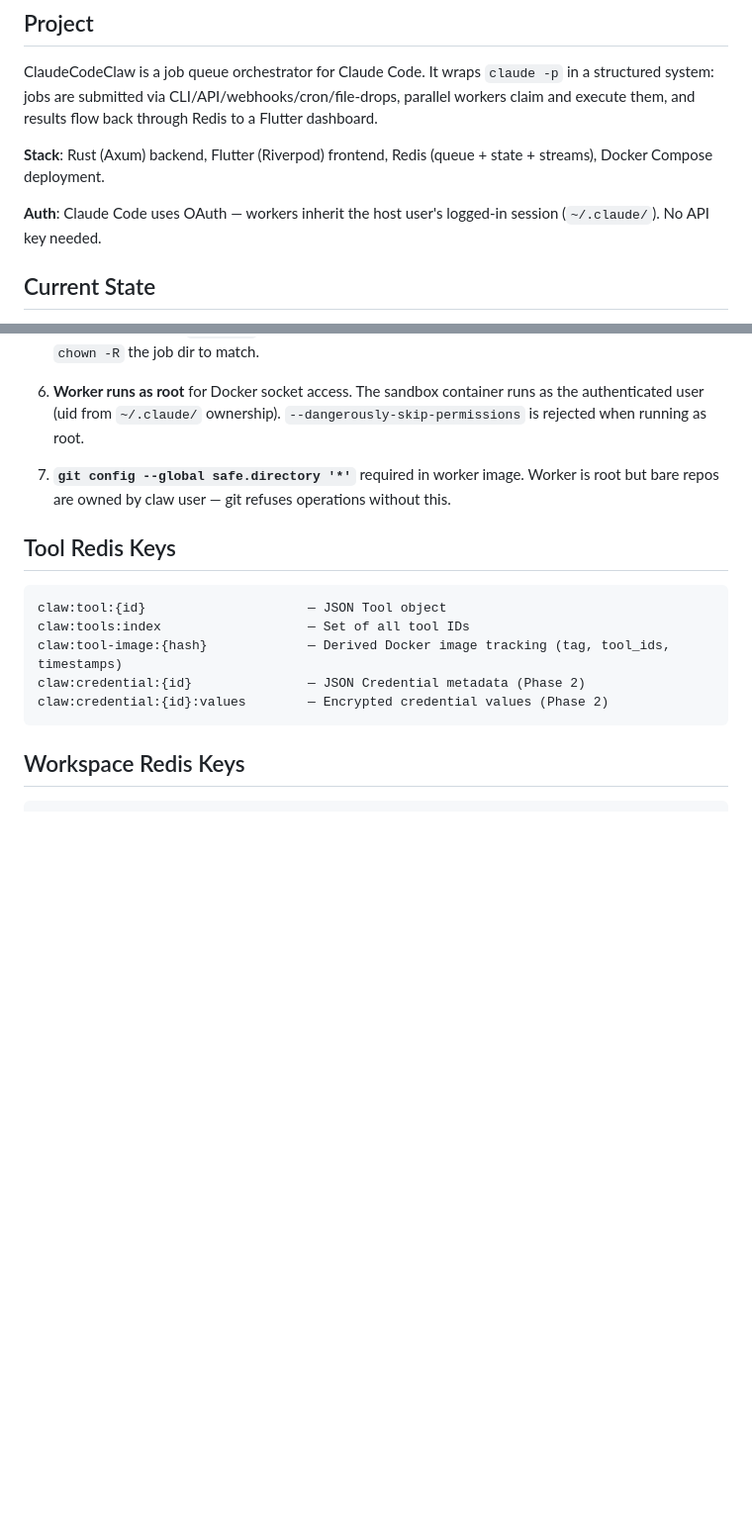
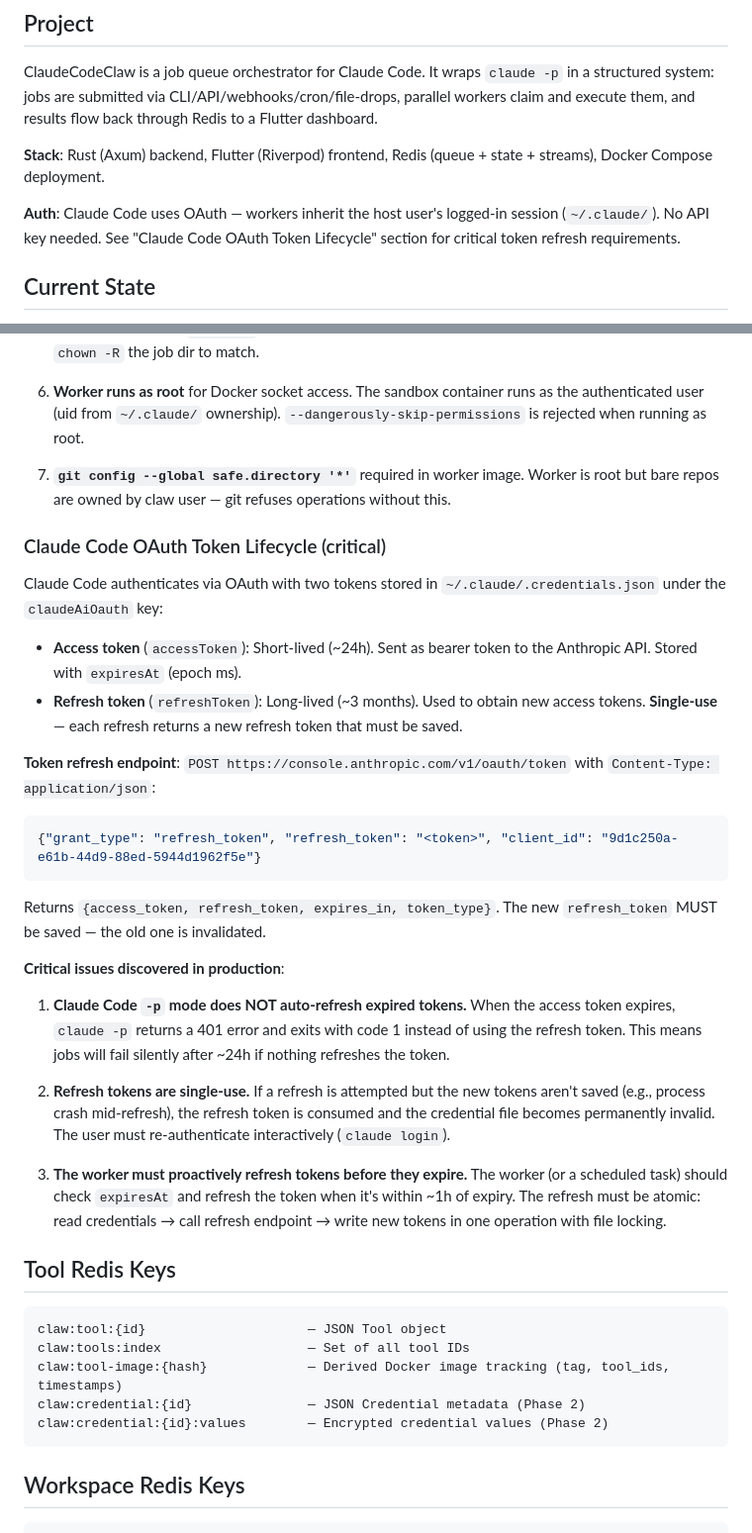
Before and after one commit to rob-linton/clawmachine, a Markdown page: CLAUDE.md, 2 parts joined by grey strips. Shown at 99% size. Rendered like a GitHub page; blank space fills up the shorter version.

Commit message:
Document OAuth token refresh lifecycle and failure modes
Claude Code -p mode does not auto-refresh expired tokens. Access tokens
expire ~24h, refresh tokens are single-use. Without proactive refresh,
all jobs fail silently after token expiry. Documents the refresh endpoint,
client_id, and critical requirements for the planned worker-side refresh.

Co-Authored-By: Claude Opus 4.6 (1M context) <noreply@anthropic.com>

````diff
--- a/CLAUDE.md
+++ b/CLAUDE.md
@@ -8,7 +8,7 @@ ClaudeCodeClaw is a job queue orchestrator for Claude Code. It wraps `claude -p`
 
 **Stack**: Rust (Axum) backend, Flutter (Riverpod) frontend, Redis (queue + state + streams), Docker Compose deployment.
 
-**Auth**: Claude Code uses OAuth — workers inherit the host user's logged-in session (`~/.claude/`). No API key needed.
+**Auth**: Claude Code uses OAuth — workers inherit the host user's logged-in session (`~/.claude/`). No API key needed. See "Claude Code OAuth Token Lifecycle" section for critical token refresh requirements.
 
 ## Current State
 
@@ -331,6 +331,27 @@ These requirements were discovered through production testing and must not be re
 
 7. **`git config --global safe.directory '*'`** required in worker image. Worker is root but bare repos are owned by claw user — git refuses operations without this.
 
+### Claude Code OAuth Token Lifecycle (critical)
+
+Claude Code authenticates via OAuth with two tokens stored in `~/.claude/.credentials.json` under the `claudeAiOauth` key:
+
+- **Access token** (`accessToken`): Short-lived (~24h). Sent as bearer token to the Anthropic API. Stored with `expiresAt` (epoch ms).
+- **Refresh token** (`refreshToken`): Long-lived (~3 months). Used to obtain new access tokens. **Single-use** — each refresh returns a new refresh token that must be saved.
+
+**Token refresh endpoint**: `POST https://console.anthropic.com/v1/oauth/token` with `Content-Type: application/json`:
+```json
+{"grant_type": "refresh_token", "refresh_token": "<token>", "client_id": "9d1c250a-e61b-44d9-88ed-5944d1962f5e"}
+```
+Returns `{access_token, refresh_token, expires_in, token_type}`. The new `refresh_token` MUST be saved — the old one is invalidated.
+
+**Critical issues discovered in production**:
+
+1. **Claude Code `-p` mode does NOT auto-refresh expired tokens.** When the access token expires, `claude -p` returns a 401 error and exits with code 1 instead of using the refresh token. This means jobs will fail silently after ~24h if nothing refreshes the token.
+
+2. **Refresh tokens are single-use.** If a refresh is attempted but the new tokens aren't saved (e.g., process crash mid-refresh), the refresh token is consumed and the credential file becomes permanently invalid. The user must re-authenticate interactively (`claude login`).
+
+3. **The worker must proactively refresh tokens before they expire.** The worker (or a scheduled task) should check `expiresAt` and refresh the token when it's within ~1h of expiry. The refresh must be atomic: read credentials → call refresh endpoint → write new tokens in one operation with file locking.
+
 ## Tool Redis Keys
 
 ```
````
